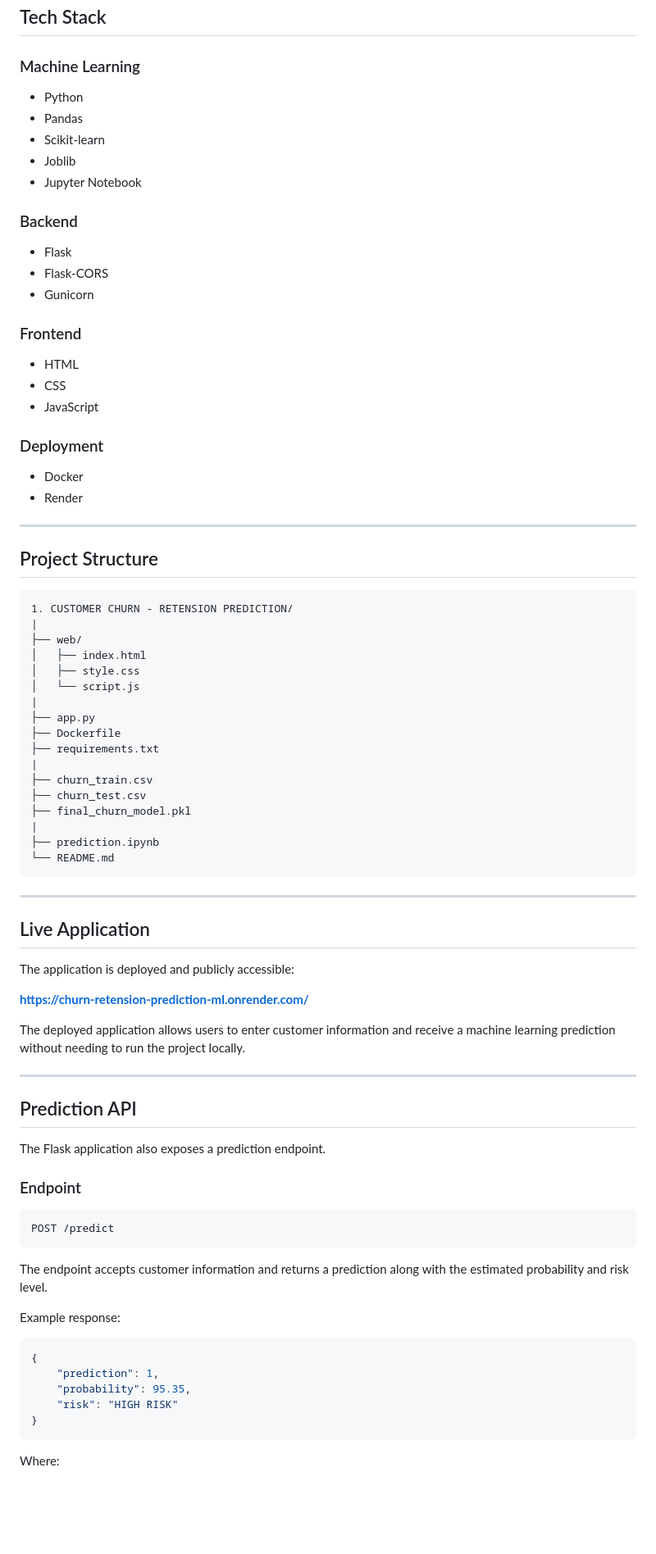
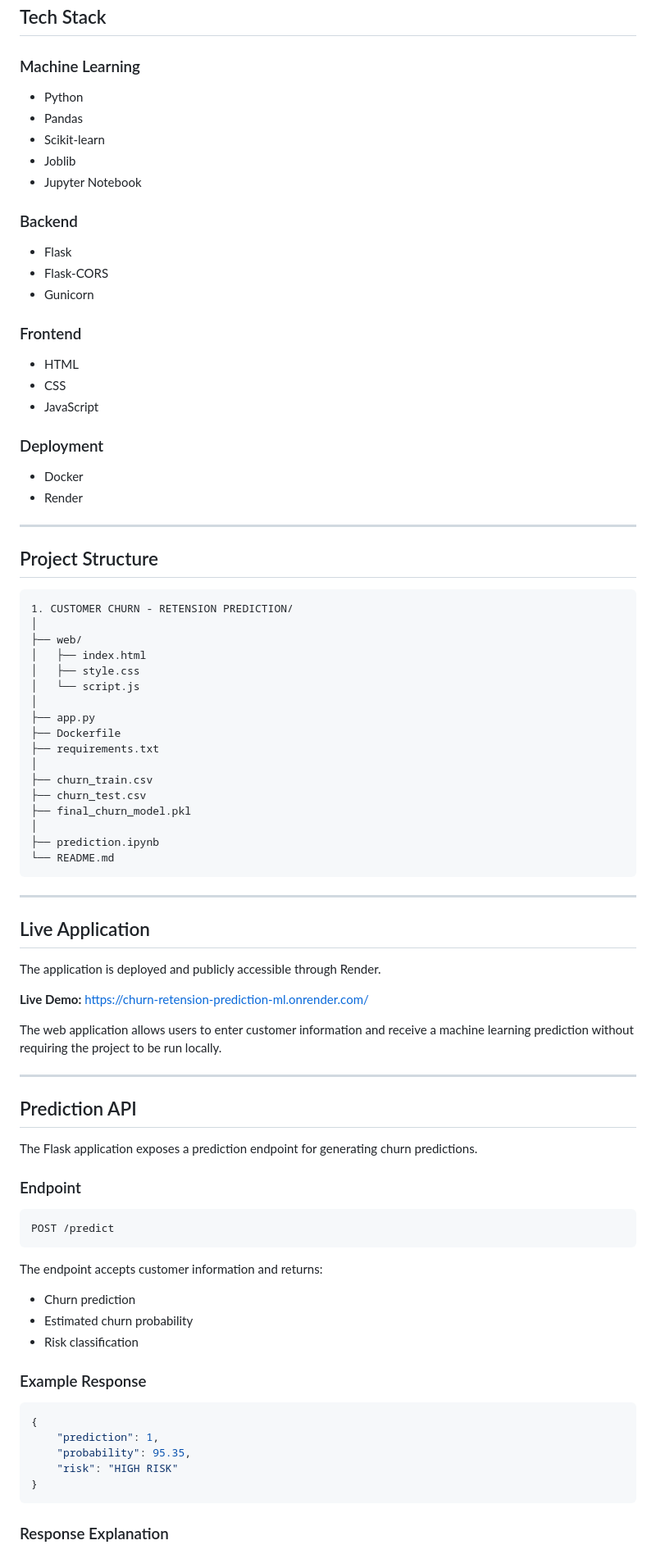
Before and after one commit to Varshh-hub/MACHINE-LEARNING---END-TO-END--BEST-3-, a Markdown page: 1. CUSTOMER CHURN - RETENSION PREDICTION/README.md, the part around one of its changes. Shown at 82% size. GitHub-like rendering; blank space fills up the shorter version.

````diff
--- a/1. CUSTOMER CHURN - RETENSION PREDICTION/README.md
+++ b/1. CUSTOMER CHURN - RETENSION PREDICTION/README.md
@@ -71,28 +159,28 @@ Live Web Application
 
 ### Machine Learning
 
-- Python
-- Pandas
-- Scikit-learn
-- Joblib
-- Jupyter Notebook
+* Python
+* Pandas
+* Scikit-learn
+* Joblib
+* Jupyter Notebook
 
 ### Backend
 
-- Flask
-- Flask-CORS
-- Gunicorn
+* Flask
+* Flask-CORS
+* Gunicorn
 
 ### Frontend
 
-- HTML
-- CSS
-- JavaScript
+* HTML
+* CSS
+* JavaScript
 
 ### Deployment
 
-- Docker
-- Render
+* Docker
+* Render
 
 ---
 
@@ -100,20 +188,20 @@ Live Web Application
 
 ```text
 1. CUSTOMER CHURN - RETENSION PREDICTION/
-|
+│
 ├── web/
 │   ├── index.html
 │   ├── style.css
 │   └── script.js
-|
+│
 ├── app.py
 ├── Dockerfile
 ├── requirements.txt
-|
+│
 ├── churn_train.csv
 ├── churn_test.csv
 ├── final_churn_model.pkl
-|
+│
 ├── prediction.ipynb
 └── README.md
 ```
@@ -122,17 +210,18 @@ Live Web Application
 
 ## Live Application
 
-The application is deployed and publicly accessible:
+The application is deployed and publicly accessible through Render.
 
-**https://churn-retension-prediction-ml.onrender.com/**
+**Live Demo:**
+https://churn-retension-prediction-ml.onrender.com/
 
-The deployed application allows users to enter customer information and receive a machine learning prediction without needing to run the project locally.
+The web application allows users to enter customer information and receive a machine learning prediction without requiring the project to be run locally.
 
 ---
 
 ## Prediction API
 
-The Flask application also exposes a prediction endpoint.
+The Flask application exposes a prediction endpoint for generating churn predictions.
 
 ### Endpoint
 
@@ -140,9 +229,13 @@ The Flask application also exposes a prediction endpoint.
 POST /predict
 ```
 
-The endpoint accepts customer information and returns a prediction along with the estimated probability and risk level.
+The endpoint accepts customer information and returns:
 
-Example response:
+* Churn prediction
+* Estimated churn probability
+* Risk classification
+
+### Example Response
 
 ```json
 {
@@ -152,5 +245,5 @@ Example response:
 }
 ```
 
-Where:
+### Response Explanation
 
````
Also changed, not shown: other parts of 1. CUSTOMER CHURN - RETENSION PREDICTION/README.md (+144 -38 lines).
